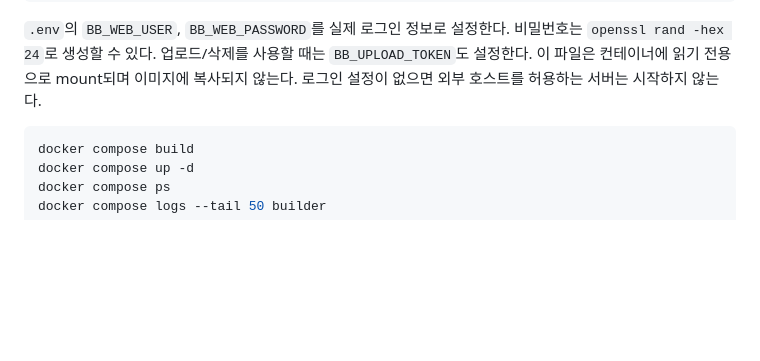
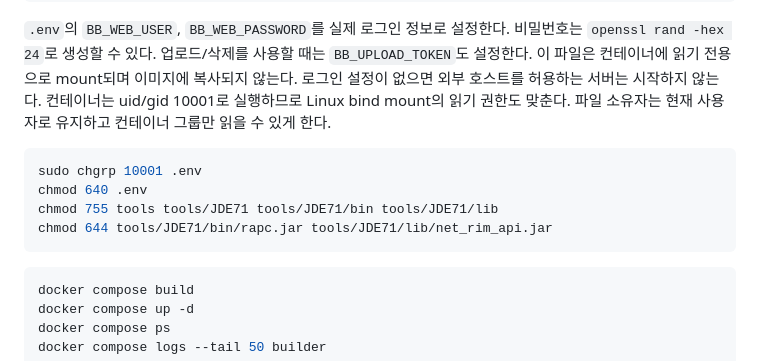
Before and after one commit to KCWGH/BBWebBuilder, a Markdown page: README.md, the part around the change. Drawn GitHub-style; blank space fills up the shorter version.

Commit message:
Document Linux bind mount permissions for non-root runtime

````diff
--- a/README.md
+++ b/README.md
@@ -28,6 +28,15 @@ tools/JDE71/lib/net_rim_api.jar
 비밀번호는 `openssl rand -hex 24`로 생성할 수 있다. 업로드/삭제를 사용할 때는 `BB_UPLOAD_TOKEN`도 설정한다.
 이 파일은 컨테이너에 읽기 전용으로 mount되며 이미지에 복사되지 않는다.
 로그인 설정이 없으면 외부 호스트를 허용하는 서버는 시작하지 않는다.
+컨테이너는 uid/gid 10001로 실행하므로 Linux bind mount의 읽기 권한도 맞춘다.
+파일 소유자는 현재 사용자로 유지하고 컨테이너 그룹만 읽을 수 있게 한다.
+
+```sh
+sudo chgrp 10001 .env
+chmod 640 .env
+chmod 755 tools tools/JDE71 tools/JDE71/bin tools/JDE71/lib
+chmod 644 tools/JDE71/bin/rapc.jar tools/JDE71/lib/net_rim_api.jar
+```
 
 ```sh
 docker compose build
````
